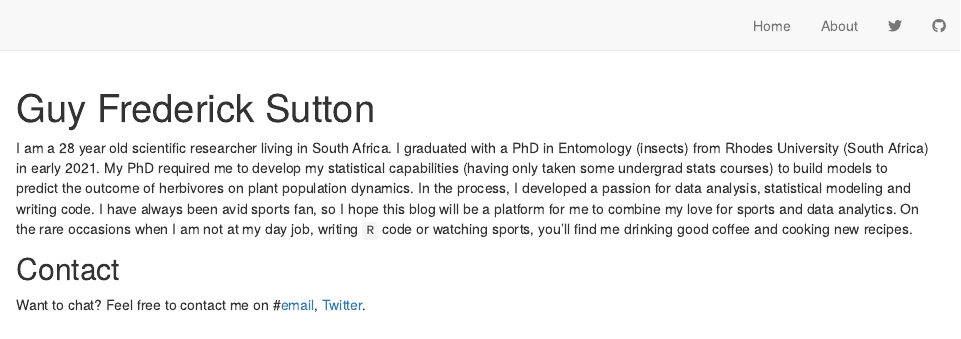
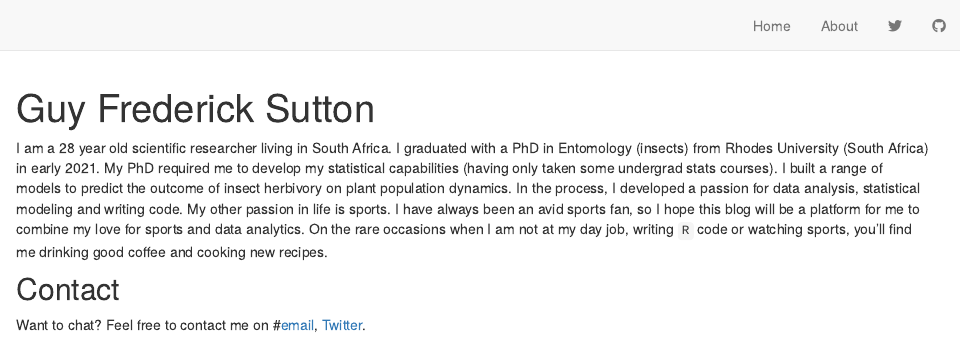
Before and after one commit to guysutton/nba_analytics_blog, an R Markdown document (about.Rmd): the page in a window 1100 px wide, from its top. Rendered offline with R 4.5, knitr and Pandoc, with nearby package versions; drawn as R Markdown's standard HTML page in place of the format the file asks for.

Commit message:
Update about section

```diff
--- a/about.Rmd
+++ b/about.Rmd
@@ -2,7 +2,7 @@
 title: "Guy Frederick Sutton"
 ---
 
-I am a 28 year old scientific researcher living in South Africa. I graduated with a PhD in Entomology (insects) from Rhodes University (South Africa) in early 2021. My PhD required me to develop my statistical capabilities (having only taken some undergrad stats courses) to build models to predict the outcome of herbivores on plant population dynamics. In the process, I developed a passion for data analysis, statistical modeling and writing code. I have always been avid sports fan, so I hope this blog will be a platform for me to combine my love for sports and data analytics. On the rare occasions when I am not at my day job, writing `R` code or watching sports, you'll find me drinking good coffee and cooking new recipes.
+I am a 28 year old scientific researcher living in South Africa. I graduated with a PhD in Entomology (insects) from Rhodes University (South Africa) in early 2021. My PhD required me to develop my statistical capabilities (having only taken some undergrad stats courses). I built a range of models to predict the outcome of insect herbivory on plant population dynamics. In the process, I developed a passion for data analysis, statistical modeling and writing code. My other passion in life is sports. I have always been an avid sports fan, so I hope this blog will be a platform for me to combine my love for sports and data analytics. On the rare occasions when I am not at my day job, writing `R` code or watching sports, you'll find me drinking good coffee and cooking new recipes.
 
 ## Contact
 
```
